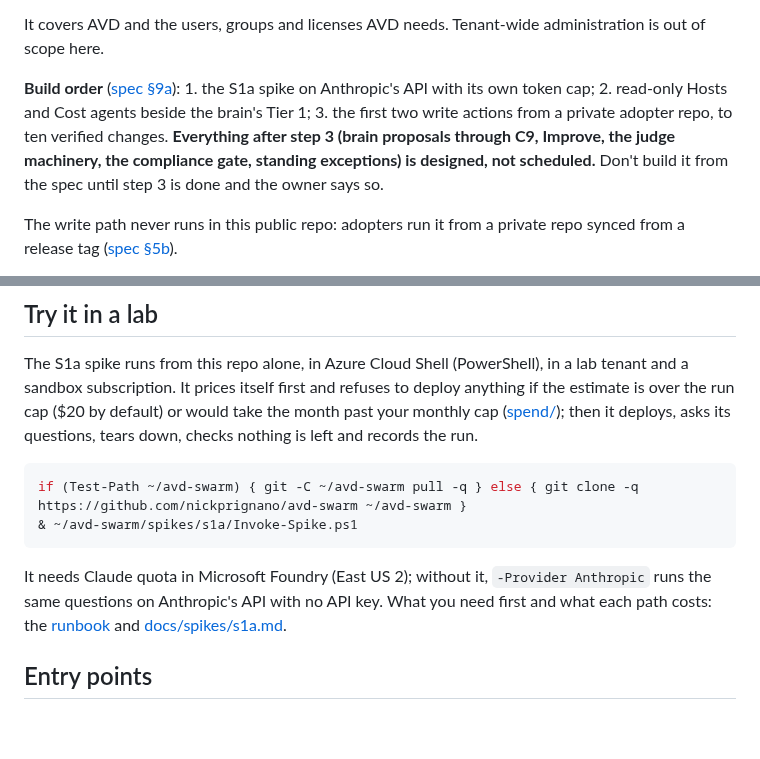
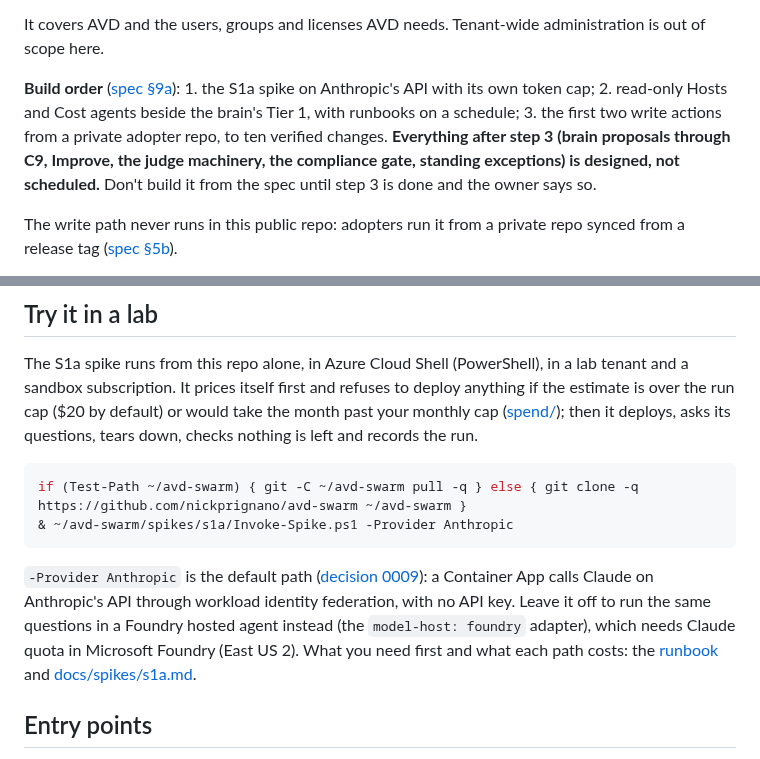
Before and after one commit to avd-ops/avd-swarm, a Markdown page: README.md, 2 parts joined by grey strips. Rendered like a GitHub page; blank space fills up the shorter version.

````diff
--- a/README.md
+++ b/README.md
@@ -14,7 +14,7 @@ An agent-based platform for managing Azure and Entra ID without the portals, sta
 
 It covers AVD and the users, groups and licenses AVD needs. Tenant-wide administration is out of scope here.
 
-**Build order** ([spec §9a](docs/spec.md#9a-build-order-proposed-2026-10-19-after-the-second-red-team)): 1. the S1a spike on Anthropic's API with its own token cap; 2. read-only Hosts and Cost agents beside the brain's Tier 1; 3. the first two write actions from a private adopter repo, to ten verified changes. **Everything after step 3 (brain proposals through C9, Improve, the judge machinery, the compliance gate, standing exceptions) is designed, not scheduled.** Don't build it from the spec until step 3 is done and the owner says so.
+**Build order** ([spec §9a](docs/spec.md#9a-build-order-proposed-2026-10-19-after-the-second-red-team)): 1. the S1a spike on Anthropic's API with its own token cap; 2. read-only Hosts and Cost agents beside the brain's Tier 1, with runbooks on a schedule; 3. the first two write actions from a private adopter repo, to ten verified changes. **Everything after step 3 (brain proposals through C9, Improve, the judge machinery, the compliance gate, standing exceptions) is designed, not scheduled.** Don't build it from the spec until step 3 is done and the owner says so.
 
 The write path never runs in this public repo: adopters run it from a private repo synced from a release tag ([spec §5b](docs/spec.md#5b-where-the-write-path-runs-the-project-and-its-adopters)).
 
@@ -31,10 +31,10 @@ The S1a spike runs from this repo alone, in Azure Cloud Shell (PowerShell), in a
 
 ```powershell
 if (Test-Path ~/avd-swarm) { git -C ~/avd-swarm pull -q } else { git clone -q https://github.com/nickprignano/avd-swarm ~/avd-swarm }
-& ~/avd-swarm/spikes/s1a/Invoke-Spike.ps1
+& ~/avd-swarm/spikes/s1a/Invoke-Spike.ps1 -Provider Anthropic
 ```
 
-It needs Claude quota in Microsoft Foundry (East US 2); without it, `-Provider Anthropic` runs the same questions on Anthropic's API with no API key. What you need first and what each path costs: the [runbook](spikes/s1a/README.md) and [docs/spikes/s1a.md](docs/spikes/s1a.md).
+`-Provider Anthropic` is the default path ([decision 0009](docs/decisions/0009-open-source-core-optional-adapters.md)): a Container App calls Claude on Anthropic's API through workload identity federation, with no API key. Leave it off to run the same questions in a Foundry hosted agent instead (the `model-host: foundry` adapter), which needs Claude quota in Microsoft Foundry (East US 2). What you need first and what each path costs: the [runbook](spikes/s1a/README.md) and [docs/spikes/s1a.md](docs/spikes/s1a.md).
 
 ## Entry points
 
````
Also changed, not shown: docs/decisions/0009-open-source-core-optional-adapters.md (+1 -1 lines), docs/spec.md (+46 -16 lines).
